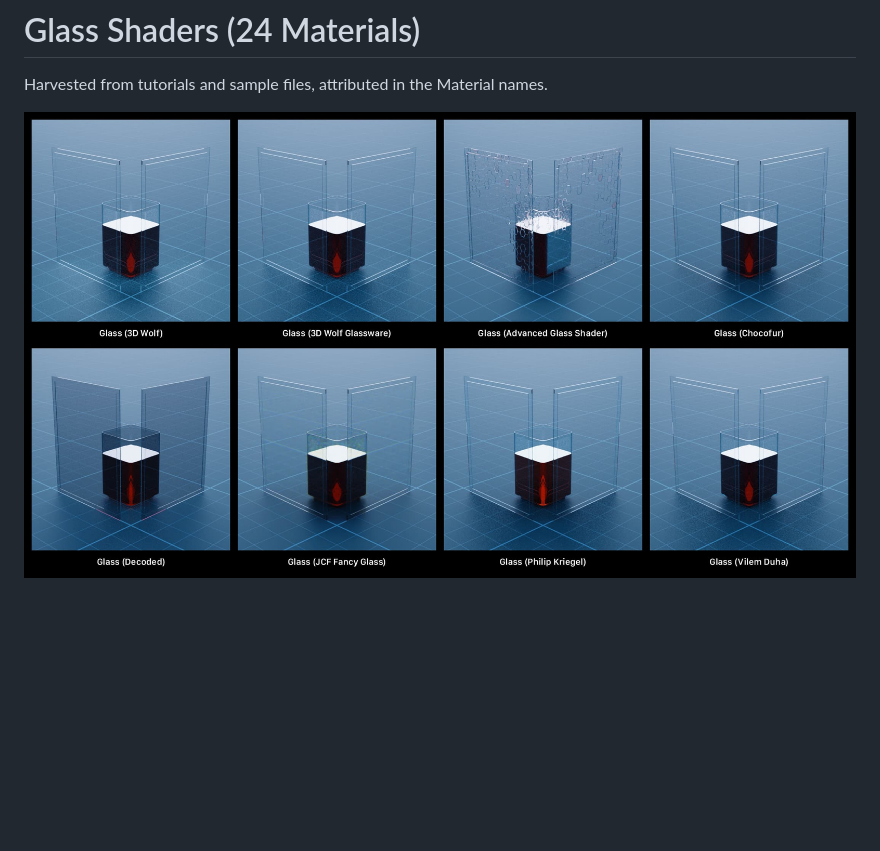
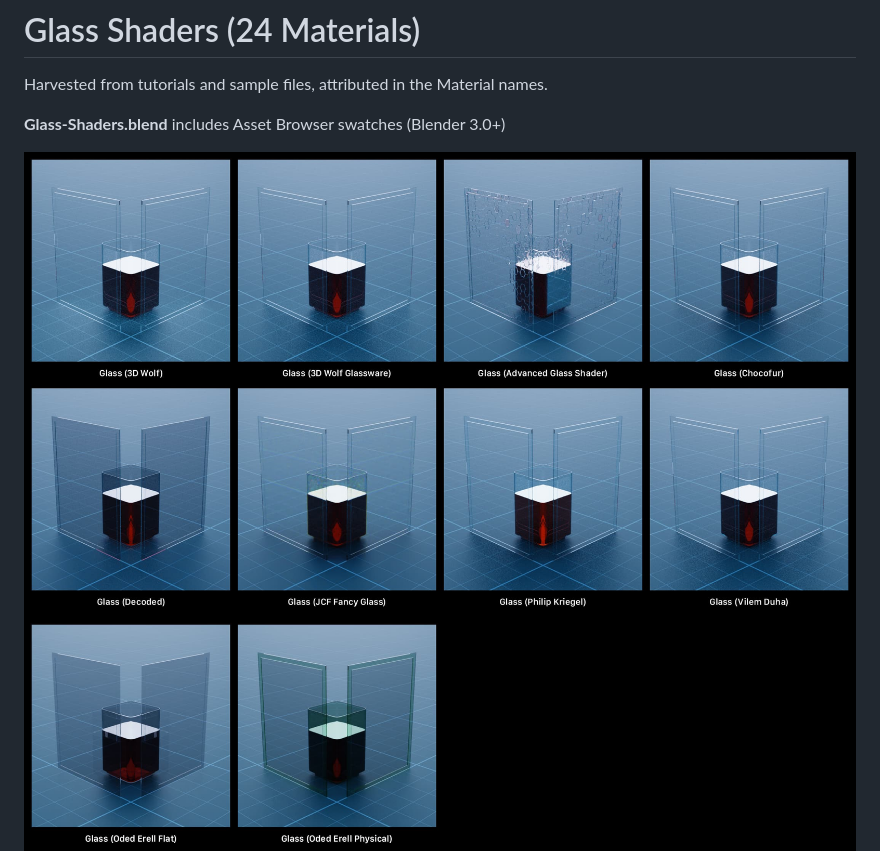
Before and after one commit to don1138/blender-materials, a Markdown page: Glass-Shaders/README.md, the part around the change. GitHub-like rendering; pictures changed too: Glass-Shaders/Glass-Shaders-02.jpg (added); blank space fills up the shorter version.

Commit message:
Glass Shaders

```diff
--- a/Glass-Shaders/README.md
+++ b/Glass-Shaders/README.md
@@ -2,7 +2,10 @@
 
 Harvested from tutorials and sample files, attributed in the Material names.
 
-![Glass Shaders Thumbnails](https://github.com/don1138/blender-materials/blob/main/Glass-Shaders/Glass-Shaders-Main.jpg)
+**Glass-Shaders.blend** includes Asset Browser swatches (Blender 3.0+)
+
+![Glass Shaders 01 Thumbnails](https://github.com/don1138/blender-materials/blob/main/Glass-Shaders/Glass-Shaders-01.jpg)
+![Glass Shaders 02 Thumbnails](https://github.com/don1138/blender-materials/blob/main/Glass-Shaders/Glass-Shaders-02.jpg)
 ![Glass Shaders Architectural Thumbnails](https://github.com/don1138/blender-materials/blob/main/Glass-Shaders/Glass-Shaders-Architectural.jpg)
 ![Glass Shaders Automotive Thumbnails](https://github.com/don1138/blender-materials/blob/main/Glass-Shaders/Glass-Shaders-Automotive.jpg)
 ![Glass Shaders Other Thumbnails](https://github.com/don1138/blender-materials/blob/main/Glass-Shaders/Glass-Shaders-Other.jpg)
```
Also changed, not shown: Glass-Shaders/Glass-Shaders-01.jpg (renamed from Glass-Shaders/Glass-Shaders-Main.jpg), 1 other file.
